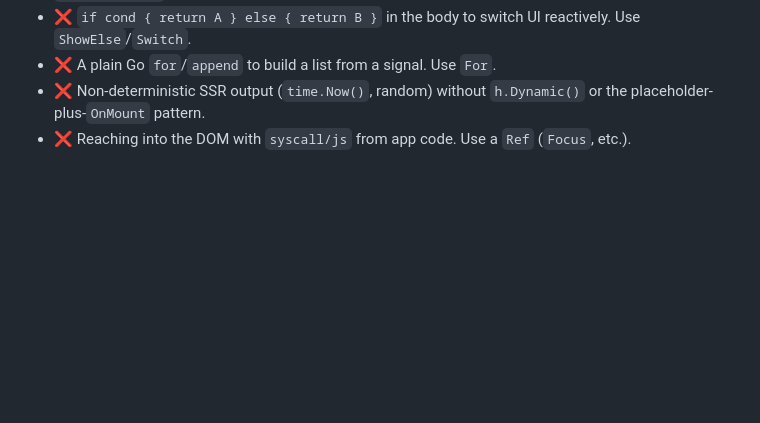
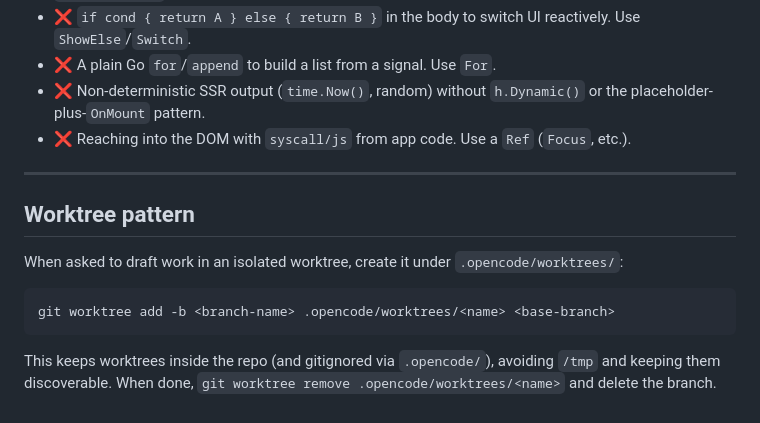
Before and after one commit to yogisalomo/goowee, a Markdown page: AGENTS.md, the part around the change. Rendered like a GitHub page; blank space fills up the shorter version.

Commit message:
chore: update agents md regarding worktree rule

````diff
--- a/AGENTS.md
+++ b/AGENTS.md
@@ -244,3 +244,16 @@ as `/todos/1` → `/todos/2` (bind `ParamSignal`, don't read `Param` once in set
 - ❌ Non-deterministic SSR output (`time.Now()`, random) without `h.Dynamic()` or the
   placeholder-plus-`OnMount` pattern.
 - ❌ Reaching into the DOM with `syscall/js` from app code. Use a `Ref` (`Focus`, etc.).
+
+---
+
+## Worktree pattern
+
+When asked to draft work in an isolated worktree, create it under `.opencode/worktrees/`:
+
+```sh
+git worktree add -b <branch-name> .opencode/worktrees/<name> <base-branch>
+```
+
+This keeps worktrees inside the repo (and gitignored via `.opencode/`), avoiding
+`/tmp` and keeping them discoverable. When done, `git worktree remove .opencode/worktrees/<name>` and delete the branch.
````
